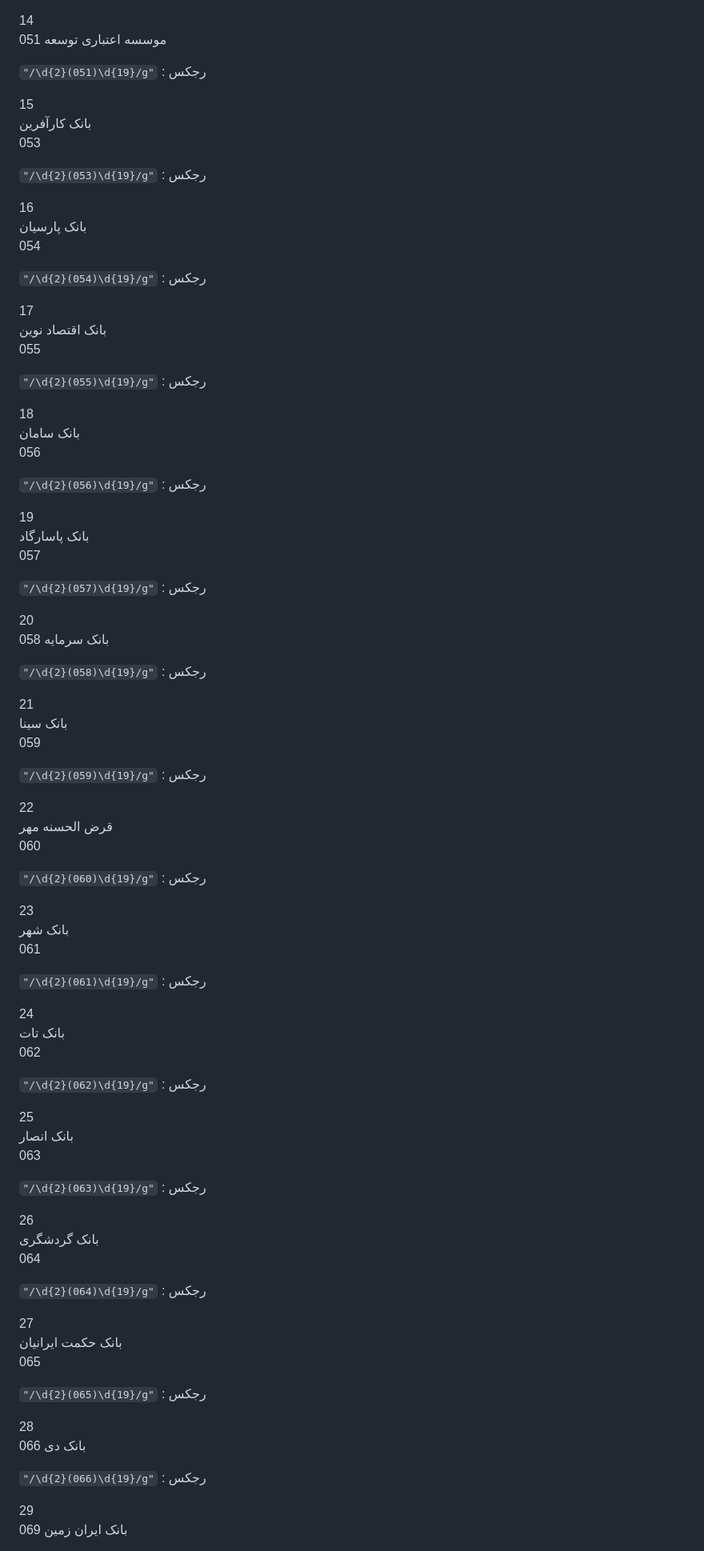
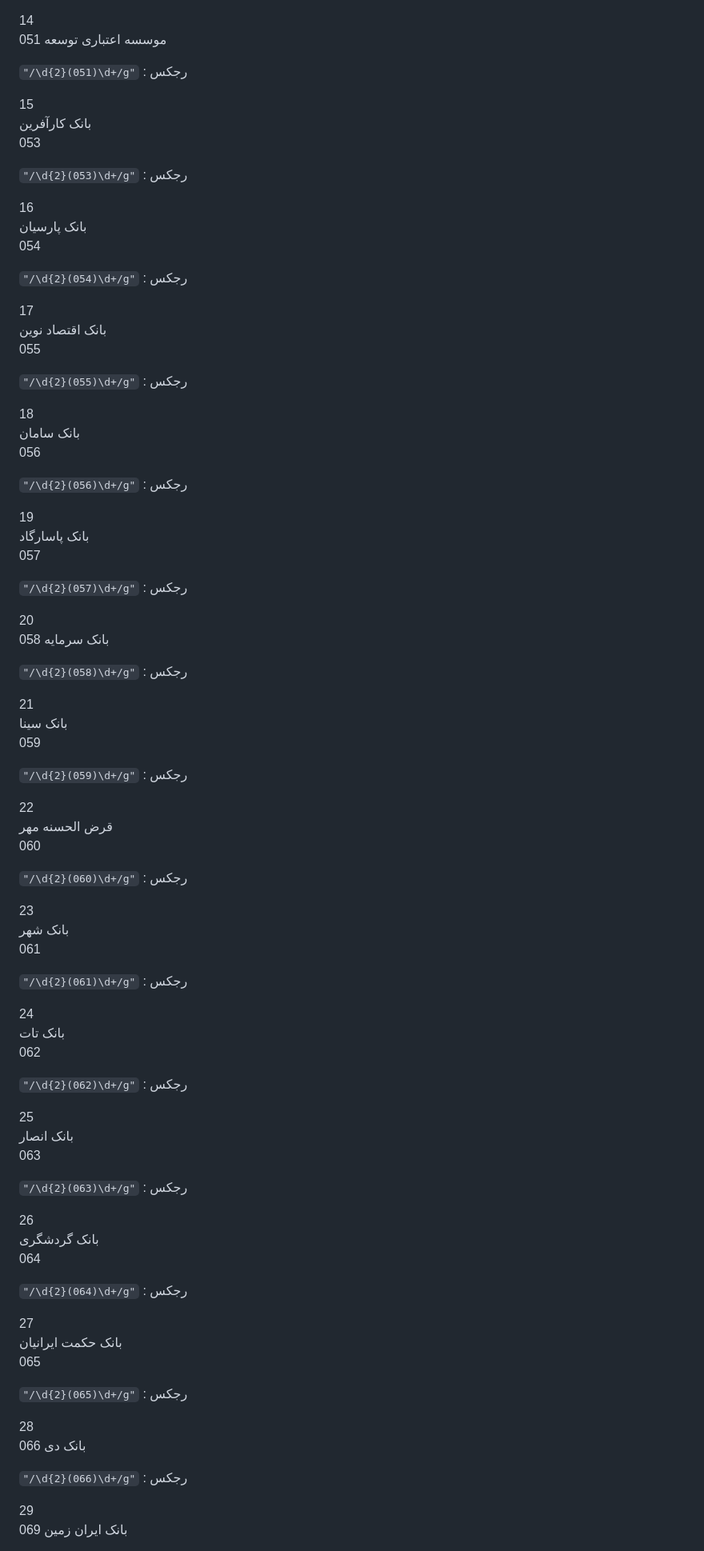
Before and after one commit to smohamadabedy/shaba, a Markdown page: README.md, the part around one of its changes. Shown at 80% size. GitHub-like rendering.

```diff
--- a/README.md
+++ b/README.md
@@ -96,91 +96,91 @@ contribution: create pull/merge request on branch name shaba{weeknumber}{month}{
 موسسه اعتباری توسعه
 051
 
-` "/\d{2}(051)\d{19}/g" ` : رجکس
+` "/\d{2}(051)\d+/g" ` : رجکس
 
 15
 بانک کارآفرین
 053
 
-` "/\d{2}(053)\d{19}/g" ` : رجکس
+` "/\d{2}(053)\d+/g" ` : رجکس
 
 16
 بانک پارسیان
 054
 
-` "/\d{2}(054)\d{19}/g" ` : رجکس
+` "/\d{2}(054)\d+/g" ` : رجکس
 
 17
 بانک اقتصاد نوین
 055
 
-` "/\d{2}(055)\d{19}/g" ` : رجکس
+` "/\d{2}(055)\d+/g" ` : رجکس
 
 18
 بانک سامان
 056
 
-` "/\d{2}(056)\d{19}/g" ` : رجکس
+` "/\d{2}(056)\d+/g" ` : رجکس
 
 19
 بانک پاسارگاد
 057
 
-` "/\d{2}(057)\d{19}/g" ` : رجکس
+` "/\d{2}(057)\d+/g" ` : رجکس
 
 20
 بانک سرمایه
 058
 
-` "/\d{2}(058)\d{19}/g" ` : رجکس
+` "/\d{2}(058)\d+/g" ` : رجکس
 
 21
 بانک سینا
 059
 
-` "/\d{2}(059)\d{19}/g" ` : رجکس
+` "/\d{2}(059)\d+/g" ` : رجکس
 
 22
 قرض الحسنه مهر
 060
 
-` "/\d{2}(060)\d{19}/g" ` : رجکس
+` "/\d{2}(060)\d+/g" ` : رجکس
 
 23
 بانک شهر
 061
 
-` "/\d{2}(061)\d{19}/g" ` : رجکس
+` "/\d{2}(061)\d+/g" ` : رجکس
 
 24
 بانک تات
 062
 
-` "/\d{2}(062)\d{19}/g" ` : رجکس
+` "/\d{2}(062)\d+/g" ` : رجکس
 
 25
 بانک انصار
 063
 
-` "/\d{2}(063)\d{19}/g" ` : رجکس
+` "/\d{2}(063)\d+/g" ` : رجکس
 
 26
 بانک گردشگری
 064
 
-` "/\d{2}(064)\d{19}/g" ` : رجکس
+` "/\d{2}(064)\d+/g" ` : رجکس
 
 27
 بانک حکمت ایرانیان
 065
 
-` "/\d{2}(065)\d{19}/g" ` : رجکس
+` "/\d{2}(065)\d+/g" ` : رجکس
 
 28
 بانک دی
 066
 
-` "/\d{2}(066)\d{19}/g" ` : رجکس
+` "/\d{2}(066)\d+/g" ` : رجکس
 
 29
 بانک ایران زمین
```
Also changed, not shown: other parts of README.md (+91 -14 lines).
